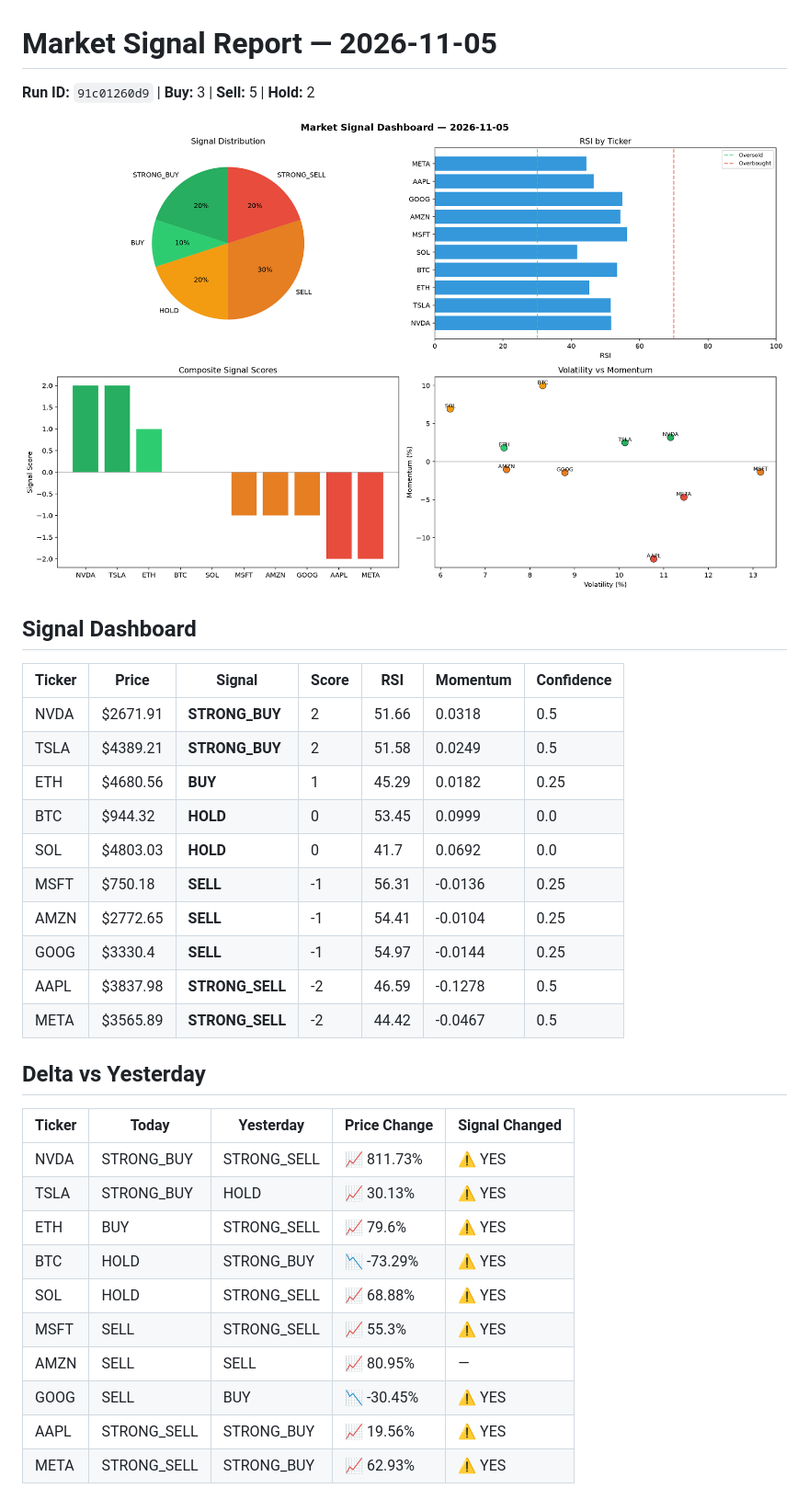
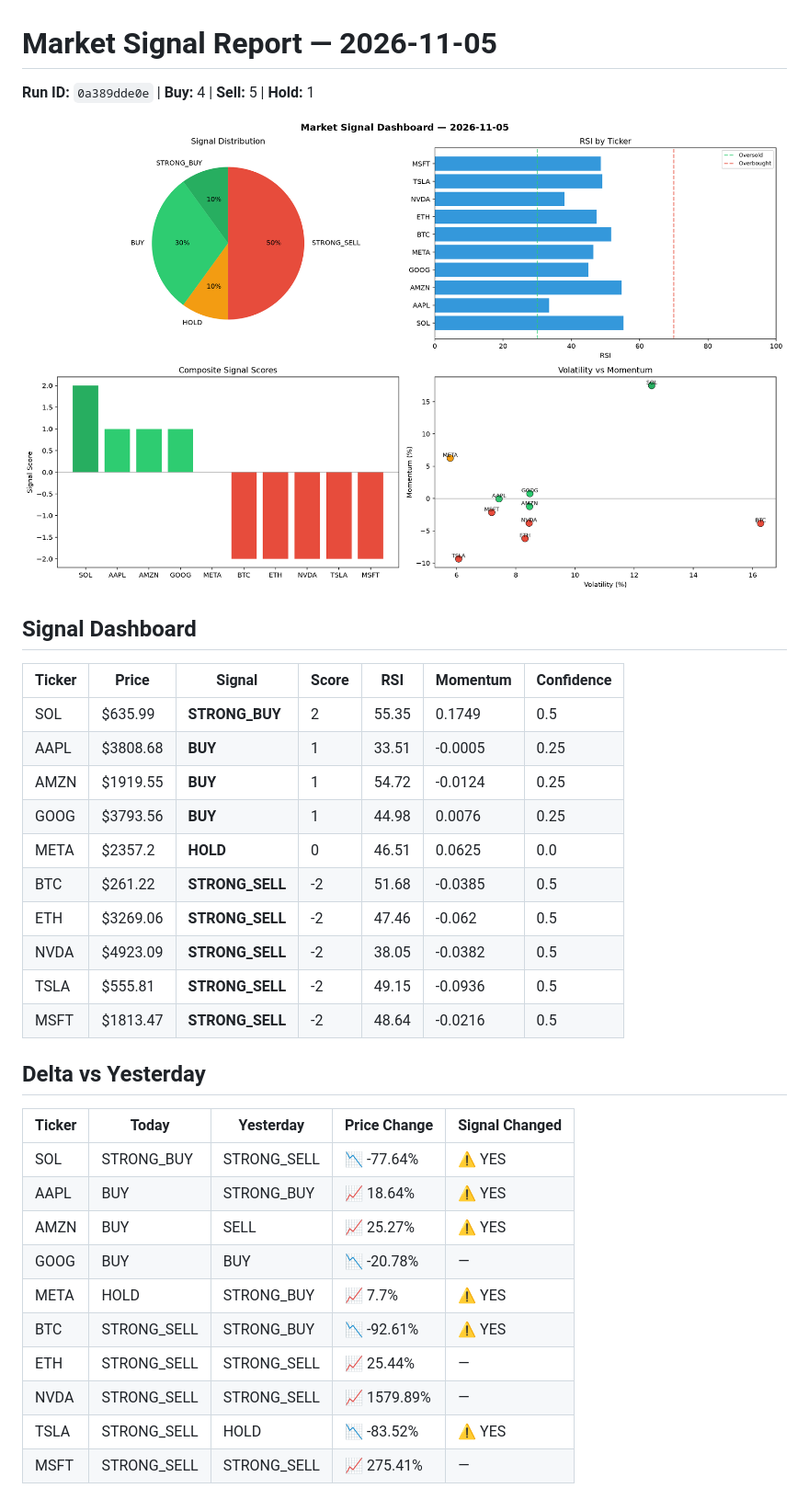
Before and after one commit to Atharv279/automated-bots, a Markdown page: logs/2026-11-05.md, the part around the change. Shown at 92% size. Drawn GitHub-style; pictures changed too: logs/2026-11-05_dashboard.png.

Commit message:
automated-bots: market signals 2026-11-05T09:43

```diff
--- a/logs/2026-11-05.md
+++ b/logs/2026-11-05.md
@@ -1,6 +1,6 @@
 # Market Signal Report — 2026-11-05
 
-**Run ID:** `91c01260d9` | **Buy:** 3 | **Sell:** 5 | **Hold:** 2
+**Run ID:** `0a389dde0e` | **Buy:** 4 | **Sell:** 5 | **Hold:** 1
 
 ![Dashboard](2026-11-05_dashboard.png)
 
@@ -8,28 +8,28 @@
 
 | Ticker | Price | Signal | Score | RSI | Momentum | Confidence |
 |--------|-------|--------|-------|-----|----------|------------|
-| NVDA | $2671.91 | **STRONG_BUY** | 2 | 51.66 | 0.0318 | 0.5 |
-| TSLA | $4389.21 | **STRONG_BUY** | 2 | 51.58 | 0.0249 | 0.5 |
-| ETH | $4680.56 | **BUY** | 1 | 45.29 | 0.0182 | 0.25 |
-| BTC | $944.32 | **HOLD** | 0 | 53.45 | 0.0999 | 0.0 |
-| SOL | $4803.03 | **HOLD** | 0 | 41.7 | 0.0692 | 0.0 |
-| MSFT | $750.18 | **SELL** | -1 | 56.31 | -0.0136 | 0.25 |
-| AMZN | $2772.65 | **SELL** | -1 | 54.41 | -0.0104 | 0.25 |
-| GOOG | $3330.4 | **SELL** | -1 | 54.97 | -0.0144 | 0.25 |
-| AAPL | $3837.98 | **STRONG_SELL** | -2 | 46.59 | -0.1278 | 0.5 |
-| META | $3565.89 | **STRONG_SELL** | -2 | 44.42 | -0.0467 | 0.5 |
+| SOL | $635.99 | **STRONG_BUY** | 2 | 55.35 | 0.1749 | 0.5 |
+| AAPL | $3808.68 | **BUY** | 1 | 33.51 | -0.0005 | 0.25 |
+| AMZN | $1919.55 | **BUY** | 1 | 54.72 | -0.0124 | 0.25 |
+| GOOG | $3793.56 | **BUY** | 1 | 44.98 | 0.0076 | 0.25 |
+| META | $2357.2 | **HOLD** | 0 | 46.51 | 0.0625 | 0.0 |
+| BTC | $261.22 | **STRONG_SELL** | -2 | 51.68 | -0.0385 | 0.5 |
+| ETH | $3269.06 | **STRONG_SELL** | -2 | 47.46 | -0.062 | 0.5 |
+| NVDA | $4923.09 | **STRONG_SELL** | -2 | 38.05 | -0.0382 | 0.5 |
+| TSLA | $555.81 | **STRONG_SELL** | -2 | 49.15 | -0.0936 | 0.5 |
+| MSFT | $1813.47 | **STRONG_SELL** | -2 | 48.64 | -0.0216 | 0.5 |
 
 ## Delta vs Yesterday
 
 | Ticker | Today | Yesterday | Price Change | Signal Changed |
 |--------|-------|-----------|-------------|----------------|
-| NVDA | STRONG_BUY | STRONG_SELL | 📈 811.73% | ⚠️ YES |
-| TSLA | STRONG_BUY | HOLD | 📈 30.13% | ⚠️ YES |
-| ETH | BUY | STRONG_SELL | 📈 79.6% | ⚠️ YES |
-| BTC | HOLD | STRONG_BUY | 📉 -73.29% | ⚠️ YES |
-| SOL | HOLD | STRONG_SELL | 📈 68.88% | ⚠️ YES |
-| MSFT | SELL | STRONG_SELL | 📈 55.3% | ⚠️ YES |
-| AMZN | SELL | SELL | 📈 80.95% | — |
-| GOOG | SELL | BUY | 📉 -30.45% | ⚠️ YES |
-| AAPL | STRONG_SELL | STRONG_BUY | 📈 19.56% | ⚠️ YES |
-| META | STRONG_SELL | STRONG_BUY | 📈 62.93% | ⚠️ YES |
+| SOL | STRONG_BUY | STRONG_SELL | 📉 -77.64% | ⚠️ YES |
+| AAPL | BUY | STRONG_BUY | 📈 18.64% | ⚠️ YES |
+| AMZN | BUY | SELL | 📈 25.27% | ⚠️ YES |
+| GOOG | BUY | BUY | 📉 -20.78% | — |
+| META | HOLD | STRONG_BUY | 📈 7.7% | ⚠️ YES |
+| BTC | STRONG_SELL | STRONG_BUY | 📉 -92.61% | ⚠️ YES |
+| ETH | STRONG_SELL | STRONG_SELL | 📈 25.44% | — |
+| NVDA | STRONG_SELL | STRONG_SELL | 📈 1579.89% | — |
+| TSLA | STRONG_SELL | HOLD | 📉 -83.52% | ⚠️ YES |
+| MSFT | STRONG_SELL | STRONG_SELL | 📈 275.41% | — |
```
Also changed, not shown: 1 other file.
